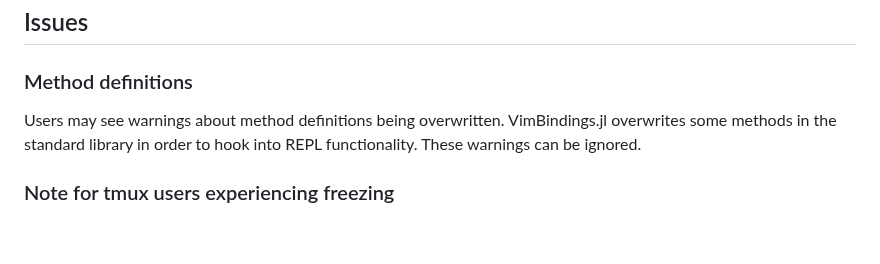
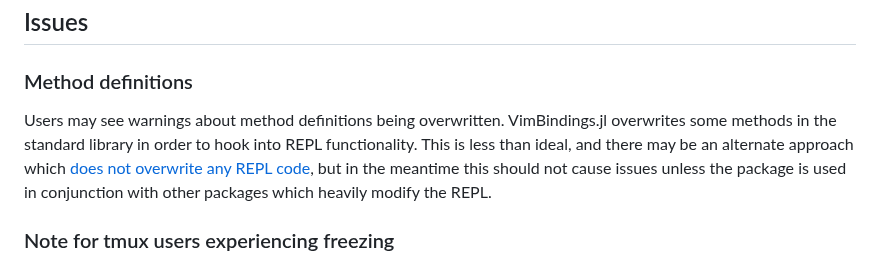
Before and after one commit to caleb-allen/VimBindings.jl, a Markdown page: README.md, the part around the change. Rendered like a GitHub page; blank space fills up the shorter version.

```diff
--- a/README.md
+++ b/README.md
@@ -60,7 +60,7 @@ Is there a vim command you long for that isn't implemented? Please share by usin
 <!-- - [ ] Macros -->
 ## Issues
 ### Method definitions
-Users may see warnings about method definitions being overwritten. VimBindings.jl overwrites some methods in the standard library in order to hook into REPL functionality. These warnings can be ignored.
+Users may see warnings about method definitions being overwritten. VimBindings.jl overwrites some methods in the standard library in order to hook into REPL functionality. This is less than ideal, and there may be an alternate approach which [does not overwrite any REPL code](https://github.com/caleb-allen/VimBindings.jl/issues/70), but in the meantime this should not cause issues unless the package is used in conjunction with other packages which heavily modify the REPL.
 
 ### Note for tmux users experiencing freezing
 A common practice for users of tmux is to set the `escape-time` setting of tmux to `0`, often after experiencing lag while using vim from within tmux.
```
